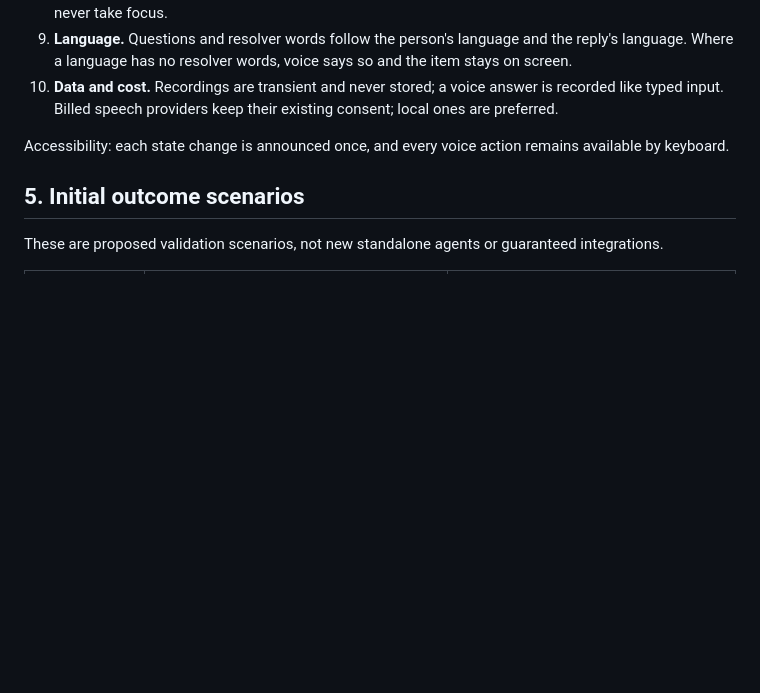
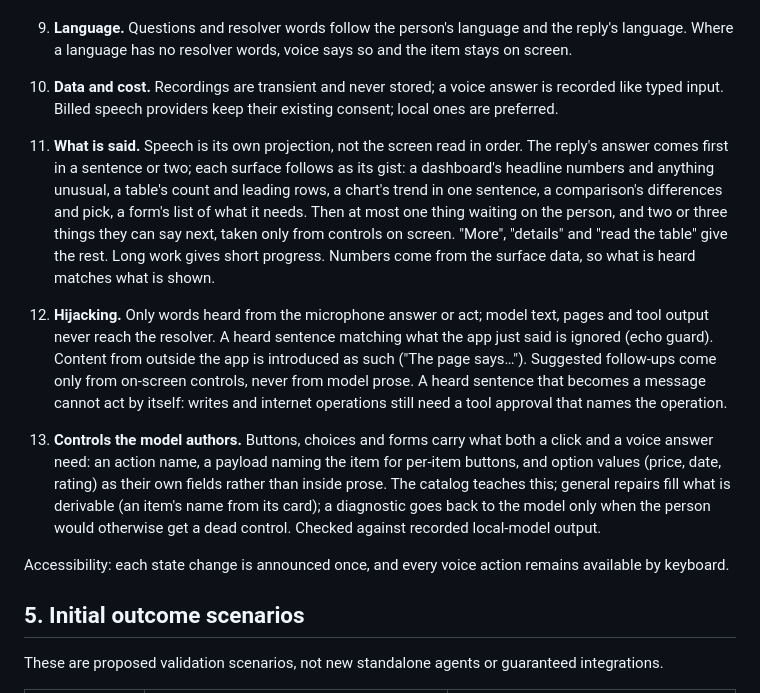
Before and after one commit to nranjan2code/vakyartha, a Markdown page: MVP-SPECS.md, the part around the change. Rendered like a GitHub page; blank space fills up the shorter version.

```diff
--- a/MVP-SPECS.md
+++ b/MVP-SPECS.md
@@ -131,6 +131,10 @@ One master switch covers voice. Off: no microphone use, no spoken output, no spe
 8. **Every placement.** The agenda produces the same action for inline, canvas and remote-channel surfaces. In conversation mode the canvas follows the item being discussed, but background tasks never take focus.
 9. **Language.** Questions and resolver words follow the person's language and the reply's language. Where a language has no resolver words, voice says so and the item stays on screen.
 10. **Data and cost.** Recordings are transient and never stored; a voice answer is recorded like typed input. Billed speech providers keep their existing consent; local ones are preferred.
+
+11. **What is said.** Speech is its own projection, not the screen read in order. The reply's answer comes first in a sentence or two; each surface follows as its gist: a dashboard's headline numbers and anything unusual, a table's count and leading rows, a chart's trend in one sentence, a comparison's differences and pick, a form's list of what it needs. Then at most one thing waiting on the person, and two or three things they can say next, taken only from controls on screen. "More", "details" and "read the table" give the rest. Long work gives short progress. Numbers come from the surface data, so what is heard matches what is shown.
+12. **Hijacking.** Only words heard from the microphone answer or act; model text, pages and tool output never reach the resolver. A heard sentence matching what the app just said is ignored (echo guard). Content from outside the app is introduced as such ("The page says…"). Suggested follow-ups come only from on-screen controls, never from model prose. A heard sentence that becomes a message cannot act by itself: writes and internet operations still need a tool approval that names the operation.
+13. **Controls the model authors.** Buttons, choices and forms carry what both a click and a voice answer need: an action name, a payload naming the item for per-item buttons, and option values (price, date, rating) as their own fields rather than inside prose. The catalog teaches this; general repairs fill what is derivable (an item's name from its card); a diagnostic goes back to the model only when the person would otherwise get a dead control. Checked against recorded local-model output.
 
 Accessibility: each state change is announced once, and every voice action remains available by keyboard.
 
```
Also changed, not shown: MVP-CHECKLIST.md (+3 -0 lines).
